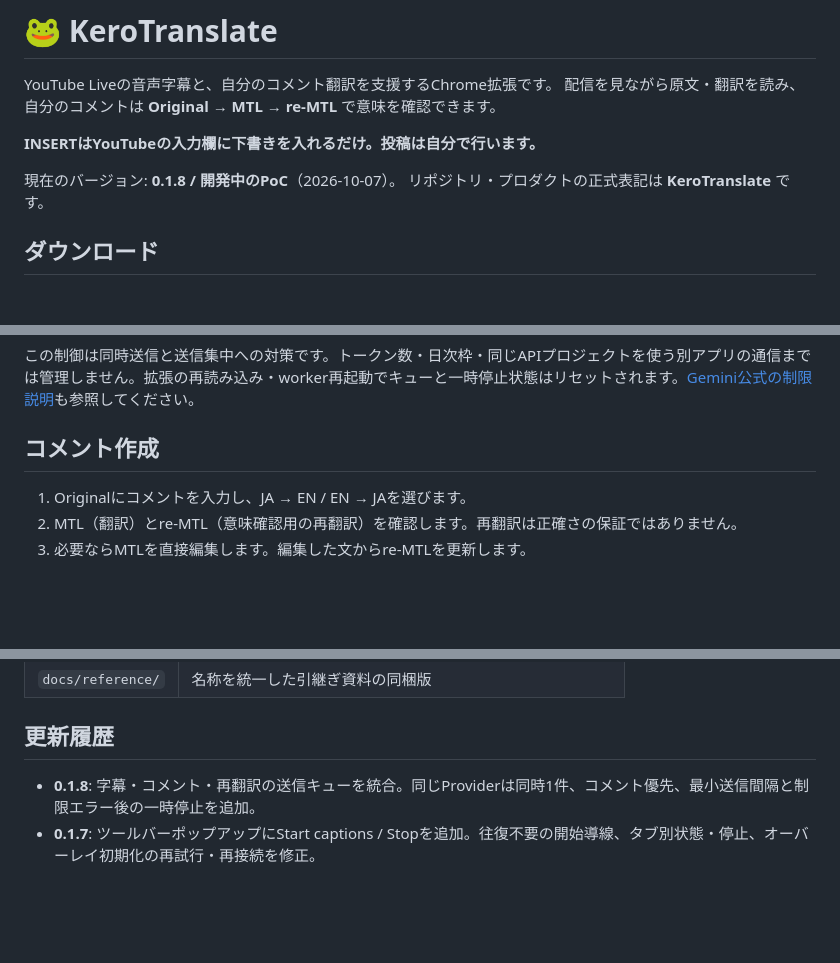
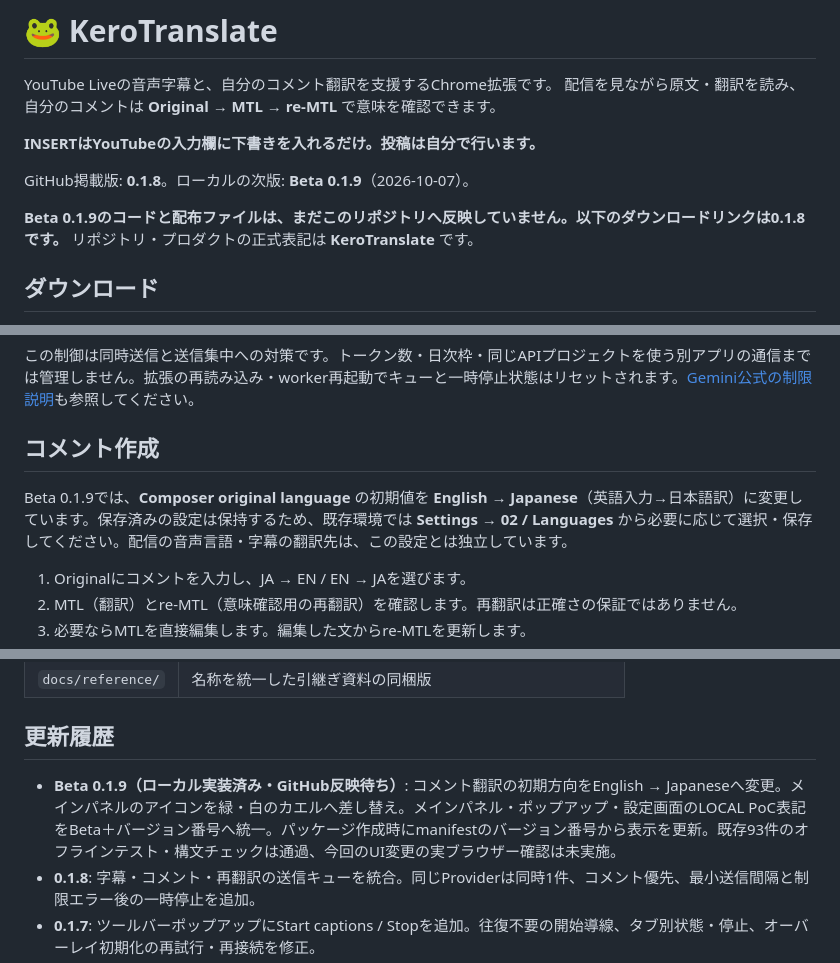
Before and after one commit to anaji727/KeroTranslate, a Markdown page: README.md, 3 parts joined by grey strips. Drawn GitHub-style; blank space fills up the shorter version.

Commit message:
docs: document Beta 0.1.9 UI updates and current distribution status

```diff
--- a/README.md
+++ b/README.md
@@ -5,7 +5,9 @@ YouTube Liveの音声字幕と、自分のコメント翻訳を支援するChrom
 
 **INSERTはYouTubeの入力欄に下書きを入れるだけ。投稿は自分で行います。**
 
-現在のバージョン: **0.1.8 / 開発中のPoC**（2026-10-07）。
+GitHub掲載版: **0.1.8**。ローカルの次版: **Beta 0.1.9**（2026-10-07）。
+
+**Beta 0.1.9のコードと配布ファイルは、まだこのリポジトリへ反映していません。以下のダウンロードリンクは0.1.8です。**
 リポジトリ・プロダクトの正式表記は **KeroTranslate** です。
 
 ## ダウンロード
@@ -93,6 +95,8 @@ partialを見るには **Original + MTL** または **Original only** を選び
 
 ## コメント作成
 
+Beta 0.1.9では、**Composer original language** の初期値を **English → Japanese**（英語入力→日本語訳）に変更しています。保存済みの設定は保持するため、既存環境では **Settings → 02 / Languages** から必要に応じて選択・保存してください。配信の音声言語・字幕の翻訳先は、この設定とは独立しています。
+
 1. Originalにコメントを入力し、JA → EN / EN → JAを選びます。
 2. MTL（翻訳）とre-MTL（意味確認用の再翻訳）を確認します。再翻訳は正確さの保証ではありません。
 3. 必要ならMTLを直接編集します。編集した文からre-MTLを更新します。
@@ -158,6 +162,7 @@ node tools/serve.js
 
 ## 更新履歴
 
+- **Beta 0.1.9（ローカル実装済み・GitHub反映待ち）**: コメント翻訳の初期方向をEnglish → Japaneseへ変更。メインパネルのアイコンを緑・白のカエルへ差し替え。メインパネル・ポップアップ・設定画面のLOCAL PoC表記をBeta＋バージョン番号へ統一。パッケージ作成時にmanifestのバージョン番号から表示を更新。既存93件のオフラインテスト・構文チェックは通過、今回のUI変更の実ブラウザー確認は未実施。
 - **0.1.8**: 字幕・コメント・再翻訳の送信キューを統合。同じProviderは同時1件、コメント優先、最小送信間隔と制限エラー後の一時停止を追加。
 - **0.1.7**: ツールバーポップアップにStart captions / Stopを追加。往復不要の開始導線、タブ別状態・停止、オーバーレイ初期化の再試行・再接続を修正。
 - **0.1.6**: OpenAIのSTT・翻訳、DeepL VoiceのSTT・Free/Pro翻訳、DeepSeek翻訳を追加。設定・キー管理・字幕順序の処理・テストを更新。
```
